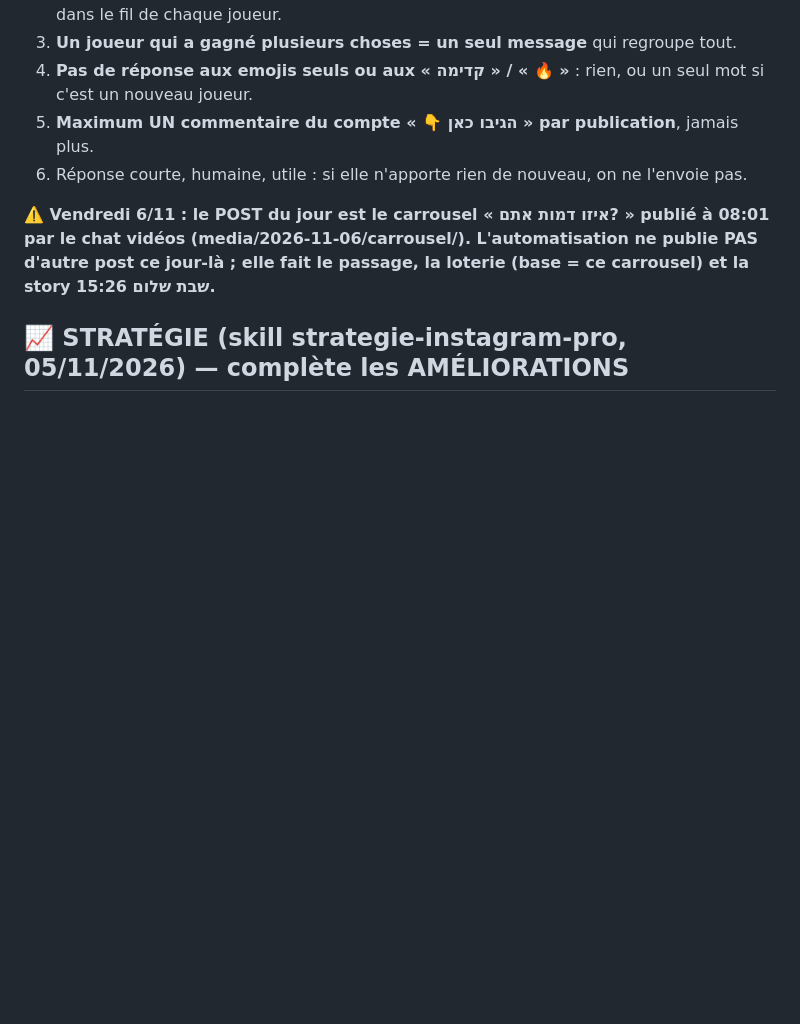
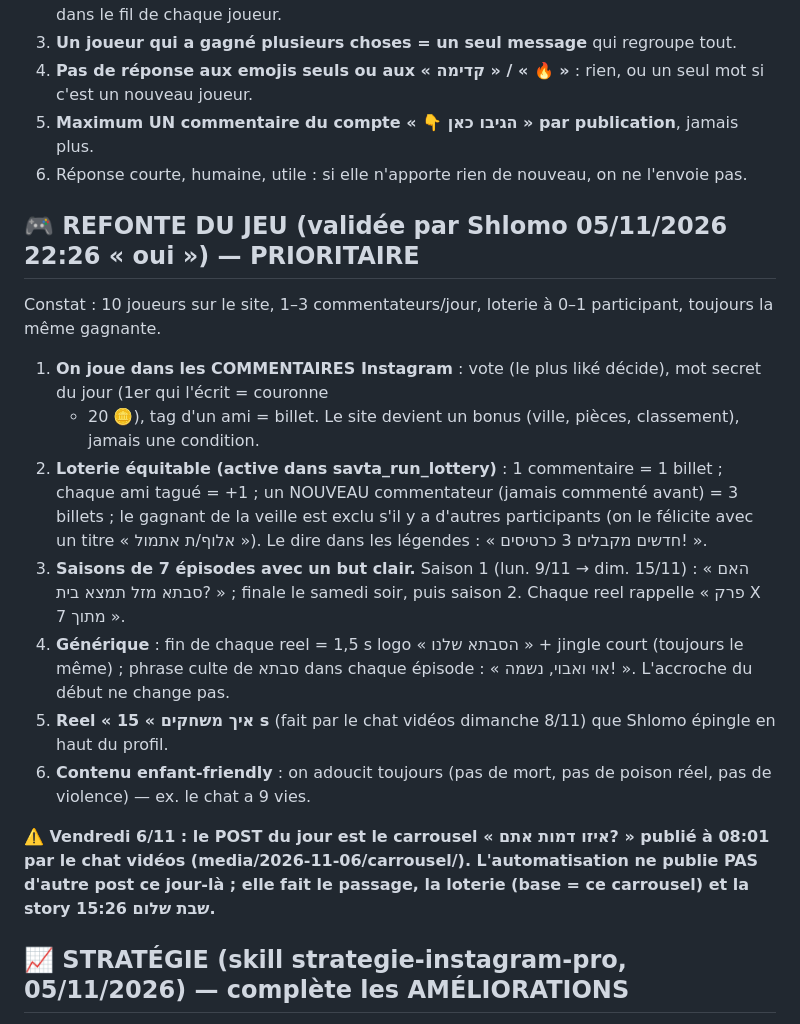
Before and after one commit to chlomo111-bit/hasavta-shelanu, a Markdown page: tools/ROUTINE.md, the part around the change. Rendered like a GitHub page; blank space fills up the shorter version.

Commit message:
Refonte du jeu 05/11 : commentaires, loterie équitable, saisons, générique, איך משחקים, contenu enfant
Co-Authored-By: Claude Opus 5.5 <noreply@anthropic.com>
Claude-Session: https://claude.ai/code/session_01K8i1w54KFPFJfEmEMXS7hR

```diff
--- a/tools/ROUTINE.md
+++ b/tools/ROUTINE.md
@@ -8,6 +8,20 @@
 4. **Pas de réponse aux emojis seuls ou aux « קדימה » / « 🔥 »** : rien, ou un seul mot si c'est un nouveau joueur.
 5. **Maximum UN commentaire du compte « 👇 הגיבו כאן » par publication**, jamais plus.
 6. Réponse courte, humaine, utile : si elle n'apporte rien de nouveau, on ne l'envoie pas.
+
+## 🎮 REFONTE DU JEU (validée par Shlomo 05/11/2026 22:26 « oui ») — PRIORITAIRE
+Constat : 10 joueurs sur le site, 1–3 commentateurs/jour, loterie à 0–1 participant, toujours la même gagnante.
+1. **On joue dans les COMMENTAIRES Instagram** : vote (le plus liké décide), mot secret du jour (1er qui l'écrit = couronne
+   + 20 🪙), tag d'un ami = billet. Le site devient un bonus (ville, pièces, classement), jamais une condition.
+2. **Loterie équitable (active dans savta_run_lottery)** : 1 commentaire = 1 billet ; chaque ami tagué = +1 ; un NOUVEAU
+   commentateur (jamais commenté avant) = 3 billets ; le gagnant de la veille est exclu s'il y a d'autres participants (on le
+   félicite avec un titre « אלוף/ת אתמול »). Le dire dans les légendes : « חדשים מקבלים 3 כרטיסים! ».
+3. **Saisons de 7 épisodes avec un but clair.** Saison 1 (lun. 9/11 → dim. 15/11) : « האם סבתא מזל תמצא בית? » ;
+   finale le samedi soir, puis saison 2. Chaque reel rappelle « פרק X מתוך 7 ».
+4. **Générique** : fin de chaque reel = 1,5 s logo « הסבתא שלנו » + jingle court (toujours le même) ; phrase culte de סבתא
+   dans chaque épisode : « אוי ואבוי, נשמה! ». L'accroche du début ne change pas.
+5. **Reel « איך משחקים » 15 s** (fait par le chat vidéos dimanche 8/11) que Shlomo épingle en haut du profil.
+6. **Contenu enfant-friendly** : on adoucit toujours (pas de mort, pas de poison réel, pas de violence) — ex. le chat a 9 vies.
 
 **⚠️ Vendredi 6/11 : le POST du jour est le carrousel « איזו דמות אתם? » publié à 08:01 par le chat vidéos (media/2026-11-06/carrousel/). L'automatisation ne publie PAS d'autre post ce jour-là ; elle fait le passage, la loterie (base = ce carrousel) et la story שבת שלום 15:26.**
 
```
